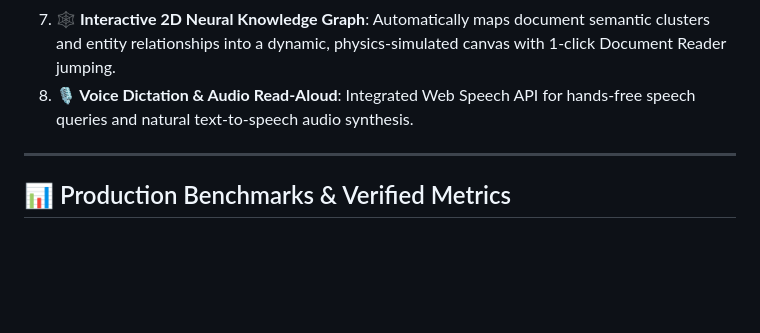
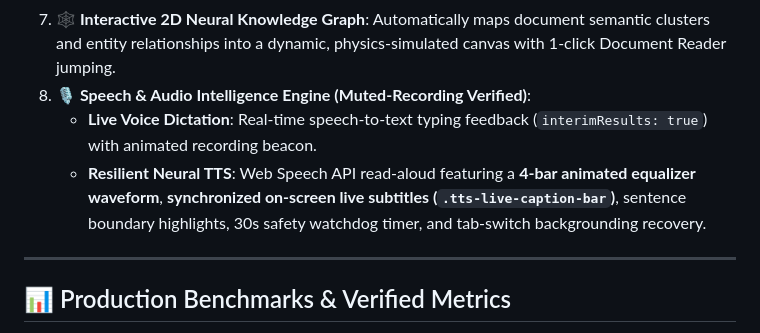
Before and after one commit to Sathvik1533/pdf-rag-chat, a Markdown page: README.md, the part around the change. Drawn GitHub-style; blank space fills up the shorter version.

Commit message:
docs(readme): document resilient audio architecture, live caption subtitles, equalizer visualizer, and speech watchdog

```diff
--- a/README.md
+++ b/README.md
@@ -51,7 +51,9 @@ Engineered with an ultra-lightweight memory footprint (<10MB RAM per session), V
 5. **⚡ Circuit Breaker & Exponential Backoff LLM Engine**: Groq LLaMA 3.3 70B synthesis with 3-tier exponential retry (0.5s, 1.2s, 2.5s). If upstream APIs experience outages or rate limits, the circuit breaker automatically serves a verified **Grounded Extractive Summary** directly from indexed chunks.
 6. **📄 Universal 9-Format Ingestion**: Ingests **PDF, Word (.docx), PowerPoint (.pptx), Excel (.xlsx), CSV, TSV, JSON, YAML, Source Code (.py, .js, .ts, .sql), Markdown, and Plain Text** with automatic magic-byte sniffing.
 7. **🕸️ Interactive 2D Neural Knowledge Graph**: Automatically maps document semantic clusters and entity relationships into a dynamic, physics-simulated canvas with 1-click Document Reader jumping.
-8. **🎙️ Voice Dictation & Audio Read-Aloud**: Integrated Web Speech API for hands-free speech queries and natural text-to-speech audio synthesis.
+8. **🎙️ Speech & Audio Intelligence Engine (Muted-Recording Verified)**:
+   - **Live Voice Dictation**: Real-time speech-to-text typing feedback (`interimResults: true`) with animated recording beacon.
+   - **Resilient Neural TTS**: Web Speech API read-aloud featuring a **4-bar animated equalizer waveform**, **synchronized on-screen live subtitles (`.tts-live-caption-bar`)**, sentence boundary highlights, 30s safety watchdog timer, and tab-switch backgrounding recovery.
 
 ---
 
```
